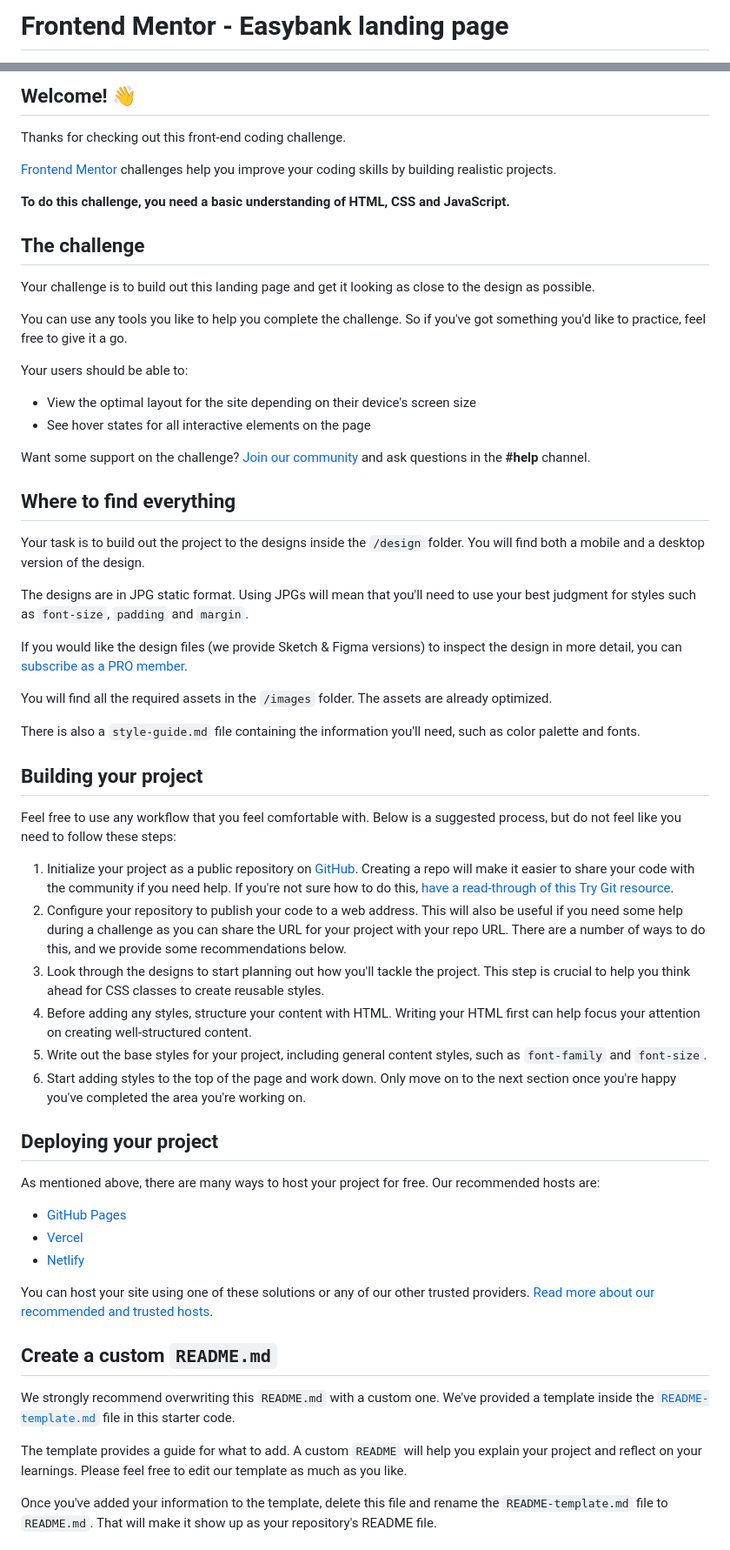
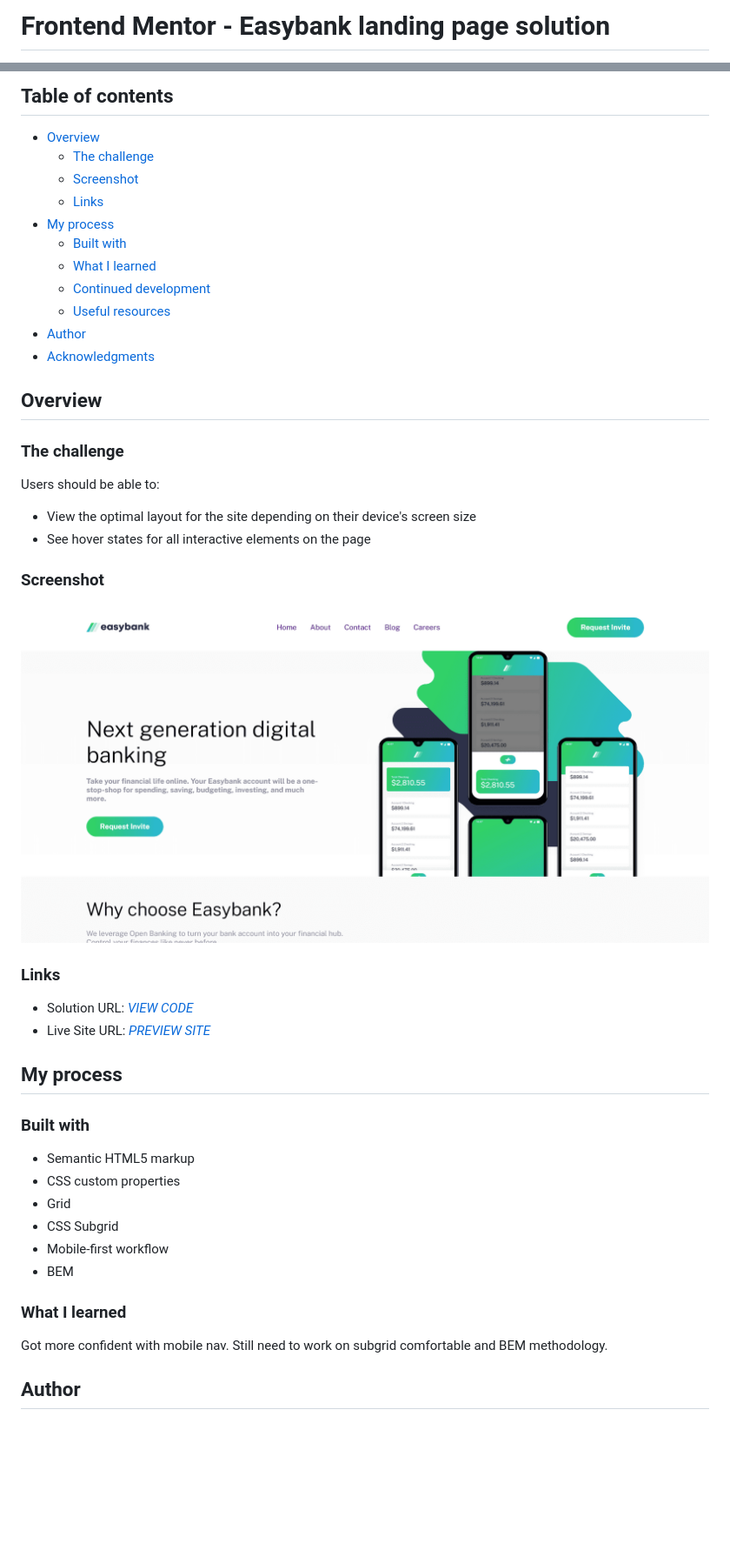
Before and after one commit to Phurba-Sherpa/easybank-landing-page, a Markdown page: README.md, 2 parts joined by grey strips. Shown: that part at 87% size. Drawn GitHub-style; pictures changed too: screenshot.png (added); blank space fills up the shorter version.

Commit message:
docs(readme.md): update README.md

```diff
--- a/README.md
+++ b/README.md
@@ -1,2 +1,2 @@
-# Frontend Mentor - Easybank landing page
+# Frontend Mentor - Easybank landing page solution
 
@@ -4,63 +4,52 @@
 
-## Welcome! 👋
+## Table of contents
 
-Thanks for checking out this front-end coding challenge.
+- [Overview](#overview)
+  - [The challenge](#the-challenge)
+  - [Screenshot](#screenshot)
+  - [Links](#links)
+- [My process](#my-process)
+  - [Built with](#built-with)
+  - [What I learned](#what-i-learned)
+  - [Continued development](#continued-development)
+  - [Useful resources](#useful-resources)
+- [Author](#author)
+- [Acknowledgments](#acknowledgments)
 
-[Frontend Mentor](https://www.frontendmentor.io) challenges help you improve your coding skills by building realistic projects.
+## Overview
 
-**To do this challenge, you need a basic understanding of HTML, CSS and JavaScript.**
+### The challenge
 
-## The challenge
-
-Your challenge is to build out this landing page and get it looking as close to the design as possible.
-
-You can use any tools you like to help you complete the challenge. So if you've got something you'd like to practice, feel free to give it a go.
-
-Your users should be able to:
+Users should be able to:
 
 - View the optimal layout for the site depending on their device's screen size
 - See hover states for all interactive elements on the page
 
-Want some support on the challenge? [Join our community](https://www.frontendmentor.io/community) and ask questions in the **#help** channel.
+### Screenshot
 
-## Where to find everything
+![easy bank landing page](./screenshot.png)
 
-Your task is to build out the project to the designs inside the `/design` folder. You will find both a mobile and a desktop version of the design.
 
-The designs are in JPG static format. Using JPGs will mean that you'll need to use your best judgment for styles such as `font-size`, `padding` and `margin`.
+### Links
 
-If you would like the design files (we provide Sketch & Figma versions) to inspect the design in more detail, you can [subscribe as a PRO member](https://www.frontendmentor.io/pro).
+- Solution URL: [*VIEW CODE*](https://github.com/Phurba-Sherpa/easybank-landing-page)
+- Live Site URL: [*PREVIEW SITE*](https://phurba-sherpa.github.io//easybank-landing-page/)
 
-You will find all the required assets in the `/images` folder. The assets are already optimized.
+## My process
 
-There is also a `style-guide.md` file containing the information you'll need, such as color palette and fonts.
+### Built with
 
-## Building your project
+- Semantic HTML5 markup
+- CSS custom properties
+- Grid
+- CSS Subgrid
+- Mobile-first workflow
+- BEM
 
-Feel free to use any workflow that you feel comfortable with. Below is a suggested process, but do not feel like you need to follow these steps:
 
-1. Initialize your project as a public repository on [GitHub](https://github.com/). Creating a repo will make it easier to share your code with the community if you need help. If you're not sure how to do this, [have a read-through of this Try Git resource](https://try.github.io/).
-2. Configure your repository to publish your code to a web address. This will also be useful if you need some help during a challenge as you can share the URL for your project with your repo URL. There are a number of ways to do this, and we provide some recommendations below.
-3. Look through the designs to start planning out how you'll tackle the project. This step is crucial to help you think ahead for CSS classes to create reusable styles.
-4. Before adding any styles, structure your content with HTML. Writing your HTML first can help focus your attention on creating well-structured content.
-5. Write out the base styles for your project, including general content styles, such as `font-family` and `font-size`.
-6. Start adding styles to the top of the page and work down. Only move on to the next section once you're happy you've completed the area you're working on.
+### What I learned
 
-## Deploying your project
+Got more confident with mobile nav. Still need to work on subgrid comfortable and BEM methodology.
 
-As mentioned above, there are many ways to host your project for free. Our recommended hosts are:
+## Author
 
-- [GitHub Pages](https://pages.github.com/)
-- [Vercel](https://vercel.com/)
-- [Netlify](https://www.netlify.com/)
-
-You can host your site using one of these solutions or any of our other trusted providers. [Read more about our recommended and trusted hosts](https://medium.com/frontend-mentor/frontend-mentor-trusted-hosting-providers-bf000dfebe).
-
-## Create a custom `README.md`
-
-We strongly recommend overwriting this `README.md` with a custom one. We've provided a template inside the [`README-template.md`](./README-template.md) file in this starter code.
-
-The template provides a guide for what to add. A custom `README` will help you explain your project and reflect on your learnings. Please feel free to edit our template as much as you like.
-
-Once you've added your information to the template, delete this file and rename the `README-template.md` file to `README.md`. That will make it show up as your repository's README file.
-
```
Also changed, not shown: other parts of README.md (+4 -27 lines).
